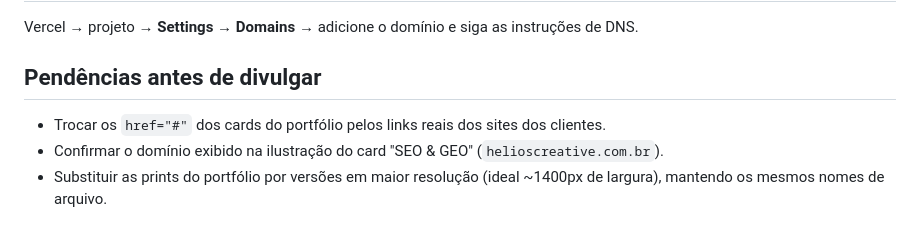
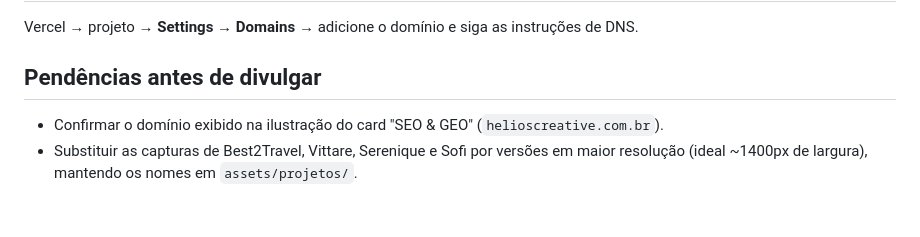
Before and after one commit to isaquelevts/heliossite, a Markdown page: README.md, the part around the change. GitHub-like rendering.

Commit message:
README: atualiza pendências do portfólio
Co-Authored-By: Claude Opus 5.5 <noreply@anthropic.com>
Claude-Session: https://claude.ai/code/session_01KDhy6UqKvU1TervNhk2wGh

```diff
--- a/README.md
+++ b/README.md
@@ -68,6 +68,5 @@ E-mails enviados para `qualquercoisa@<seu-id>.resend.app` são encaminhados para
 Vercel → projeto → **Settings → Domains** → adicione o domínio e siga as instruções de DNS.
 
 ## Pendências antes de divulgar
-- Trocar os `href="#"` dos cards do portfólio pelos links reais dos sites dos clientes.
 - Confirmar o domínio exibido na ilustração do card "SEO & GEO" (`helioscreative.com.br`).
-- Substituir as prints do portfólio por versões em maior resolução (ideal ~1400px de largura), mantendo os mesmos nomes de arquivo.
+- Substituir as capturas de Best2Travel, Vittare, Serenique e Sofi por versões em maior resolução (ideal ~1400px de largura), mantendo os nomes em `assets/projetos/`.
```
